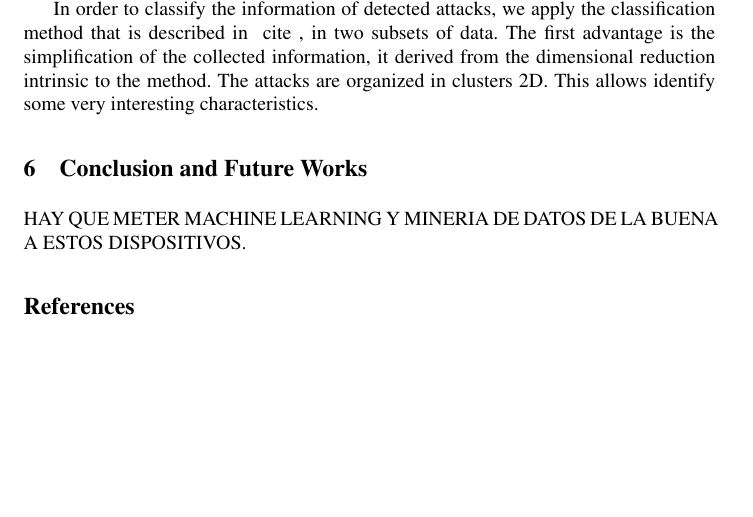
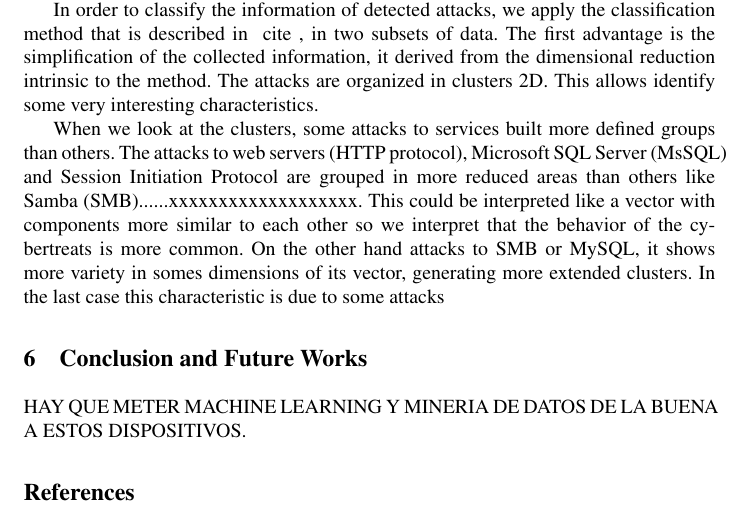
Before and after one commit to geneura-papers/2015_honey, a LaTeX thesis (articuloHoneypot.tex): part of page 6 of 7, cut so that both start at the same text, the shorter picture padded with empty space. Compiled offline with pdfLaTeX.

Commit message:
22_06_15

```diff
--- a/articuloHoneypot.tex
+++ b/articuloHoneypot.tex
@@ -127,6 +127,8 @@ In this section, we expose an experiment with Self-Organizing Maps in order to c
 
 In order to classify the information of detected attacks, we apply the classification method that is described in \ cite {}, in two subsets of data. The first advantage is the simplification of the collected information, it derived from the dimensional reduction intrinsic to the method. The attacks are organized in clusters 2D. This allows identify some very interesting characteristics.
 
+When we look at the clusters, some attacks to services built more defined groups than others. The attacks to web servers (HTTP protocol), Microsoft SQL Server (MsSQL) and Session Initiation Protocol are grouped in more reduced areas than others like Samba (SMB)......xxxxxxxxxxxxxxxxxxx. This could be interpreted like a vector with components more similar to each other so we interpret that the behavior of the cybertreats is more common. On the other hand attacks to SMB or MySQL, it shows more variety in somes dimensions of its vector, generating more extended clusters. In the last case this characteristic is due to some attacks
+
 \section{Conclusion and Future Works}
 \label{sec:conclusion&future}
 HAY QUE METER MACHINE LEARNING Y MINERIA DE DATOS DE LA BUENA A ESTOS DISPOSITIVOS.
```
